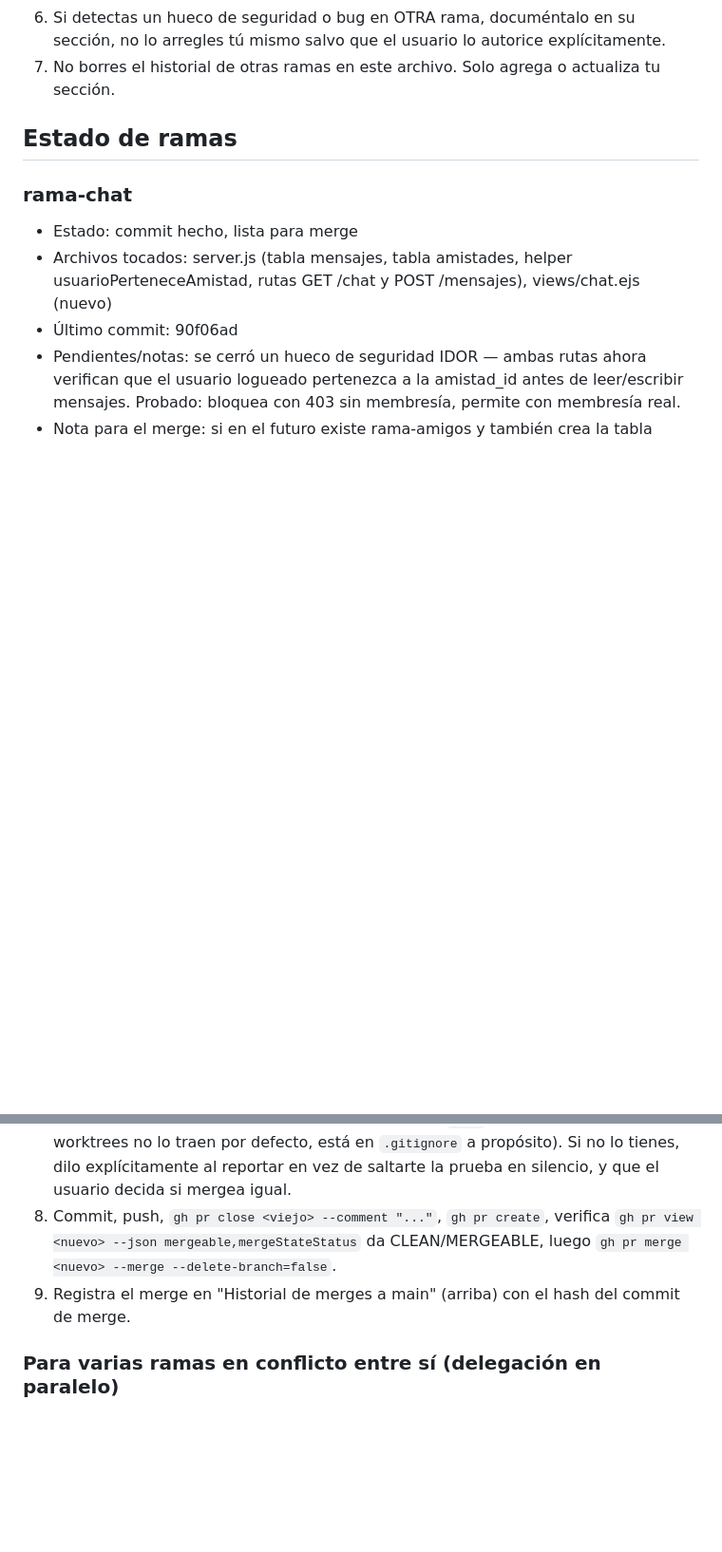
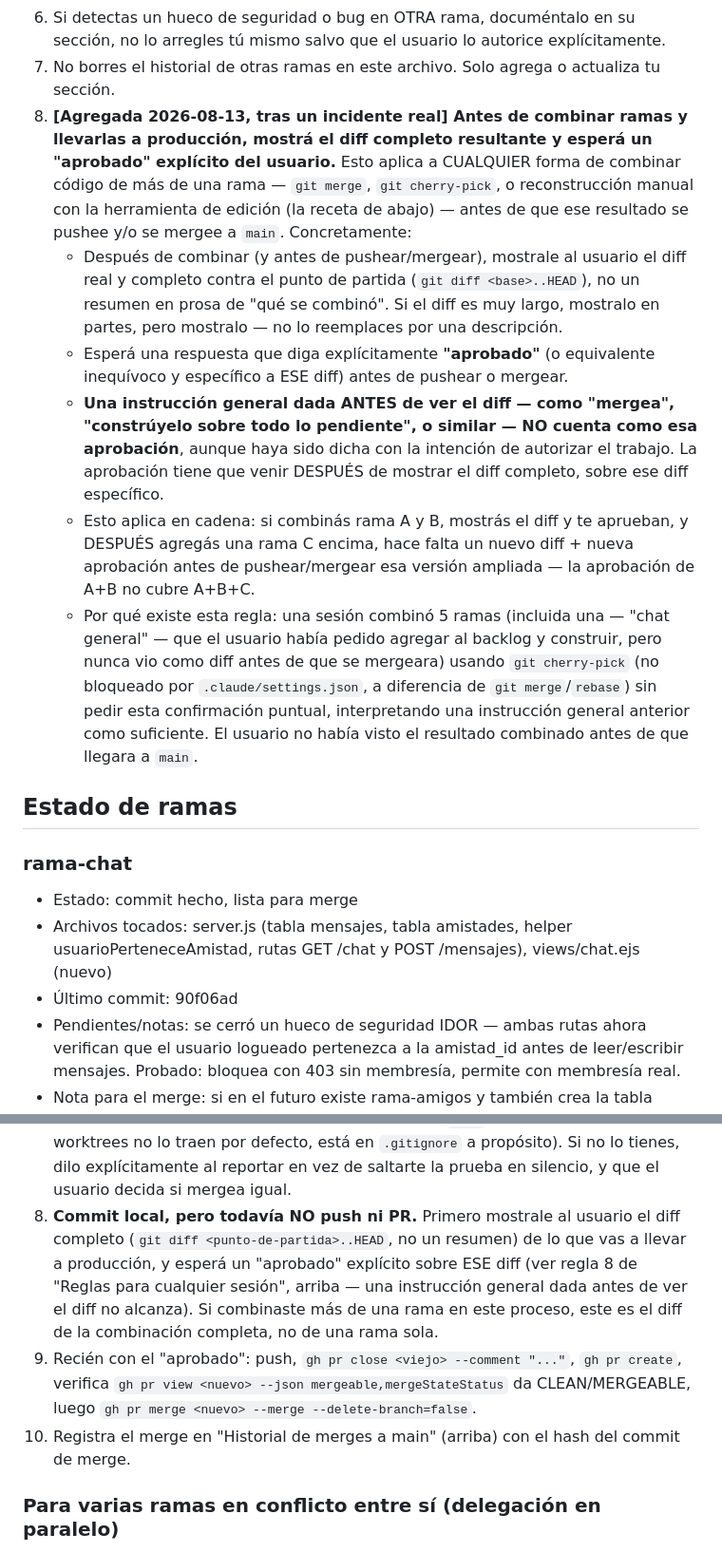
Before and after one commit to brucerojasm15-rgb/bitacora-telegram, a Markdown page: COORDINACION.md, 2 parts joined by grey strips. Shown at 95% size. Rendered like a GitHub page; blank space fills up the shorter version.

Commit message:
Agrega regla obligatoria: diff completo + aprobado antes de push/merge
Tras un incidente real (5 ramas combinadas y llevadas a produccion via
cherry-pick sin mostrar el diff resultante ni pedir aprobacion
especifica -- una instruccion general anterior se interpreto como
suficiente, y no lo era). A partir de ahora cualquier combinacion de
ramas (merge, cherry-pick, o reconstruccion manual) requiere mostrar
el diff completo y esperar un "aprobado" explicito del usuario sobre
ESE diff antes de push/PR/merge. Actualiza tambien la receta de
reconstruccion manual y la nota de delegacion en paralelo para
reflejar el mismo paso obligatorio.

No se pushea todavia -- queda para que el usuario lo revise primero,
siguiendo el espiritu de la regla que este mismo commit agrega.

```diff
--- a/COORDINACION.md
+++ b/COORDINACION.md
@@ -28,6 +28,31 @@
 6. Si detectas un hueco de seguridad o bug en OTRA rama, documéntalo en su sección,
    no lo arregles tú mismo salvo que el usuario lo autorice explícitamente.
 7. No borres el historial de otras ramas en este archivo. Solo agrega o actualiza tu sección.
+8. **[Agregada 2026-08-13, tras un incidente real] Antes de combinar ramas y llevarlas a
+   producción, mostrá el diff completo resultante y esperá un "aprobado" explícito del
+   usuario.** Esto aplica a CUALQUIER forma de combinar código de más de una rama —
+   `git merge`, `git cherry-pick`, o reconstrucción manual con la herramienta de edición
+   (la receta de abajo) — antes de que ese resultado se pushee y/o se mergee a `main`.
+   Concretamente:
+   - Después de combinar (y antes de pushear/mergear), mostrale al usuario el diff real
+     y completo contra el punto de partida (`git diff <base>..HEAD`), no un resumen en
+     prosa de "qué se combinó". Si el diff es muy largo, mostralo en partes, pero mostralo
+     — no lo reemplaces por una descripción.
+   - Esperá una respuesta que diga explícitamente **"aprobado"** (o equivalente inequívoco
+     y específico a ESE diff) antes de pushear o mergear.
+   - **Una instrucción general dada ANTES de ver el diff — como "mergea", "constrúyelo
+     sobre todo lo pendiente", o similar — NO cuenta como esa aprobación**, aunque haya
+     sido dicha con la intención de autorizar el trabajo. La aprobación tiene que venir
+     DESPUÉS de mostrar el diff completo, sobre ese diff específico.
+   - Esto aplica en cadena: si combinás rama A y B, mostrás el diff y te aprueban, y
+     DESPUÉS agregás una rama C encima, hace falta un nuevo diff + nueva aprobación antes
+     de pushear/mergear esa versión ampliada — la aprobación de A+B no cubre A+B+C.
+   - Por qué existe esta regla: una sesión combinó 5 ramas (incluida una — "chat general" —
+     que el usuario había pedido agregar al backlog y construir, pero nunca vio como diff
+     antes de que se mergeara) usando `git cherry-pick` (no bloqueado por
+     `.claude/settings.json`, a diferencia de `git merge`/`rebase`) sin pedir esta
+     confirmación puntual, interpretando una instrucción general anterior como suficiente.
+     El usuario no había visto el resultado combinado antes de que llegara a `main`.
 
 ## Estado de ramas
 
@@ -1469,10 +1494,15 @@ rama entera desde main actualizado:
 7. Prueba end-to-end contra la DB real SOLO si tienes `.env` en ese worktree (los worktrees no lo
    traen por defecto, está en `.gitignore` a propósito). Si no lo tienes, dilo explícitamente al
    reportar en vez de saltarte la prueba en silencio, y que el usuario decida si mergea igual.
-8. Commit, push, `gh pr close <viejo> --comment "..."`, `gh pr create`, verifica
+8. **Commit local, pero todavía NO push ni PR.** Primero mostrale al usuario el diff completo
+   (`git diff <punto-de-partida>..HEAD`, no un resumen) de lo que vas a llevar a producción, y
+   esperá un "aprobado" explícito sobre ESE diff (ver regla 8 de "Reglas para cualquier sesión",
+   arriba — una instrucción general dada antes de ver el diff no alcanza). Si combinaste más de
+   una rama en este proceso, este es el diff de la combinación completa, no de una rama sola.
+9. Recién con el "aprobado": push, `gh pr close <viejo> --comment "..."`, `gh pr create`, verifica
    `gh pr view <nuevo> --json mergeable,mergeStateStatus` da CLEAN/MERGEABLE, luego
    `gh pr merge <nuevo> --merge --delete-branch=false`.
-9. Registra el merge en "Historial de merges a main" (arriba) con el hash del commit de merge.
+10. Registra el merge en "Historial de merges a main" (arriba) con el hash del commit de merge.
 
 ### Para varias ramas en conflicto entre sí (delegación en paralelo)
 
```
Also changed, not shown: other parts of COORDINACION.md (+5 -0 lines).
